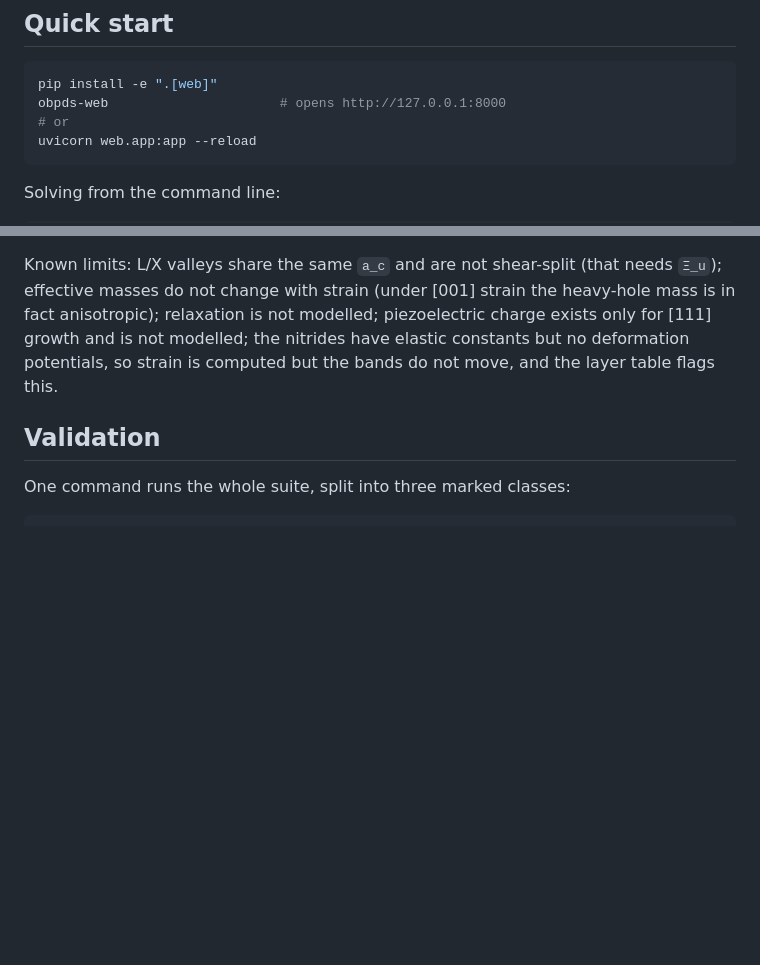
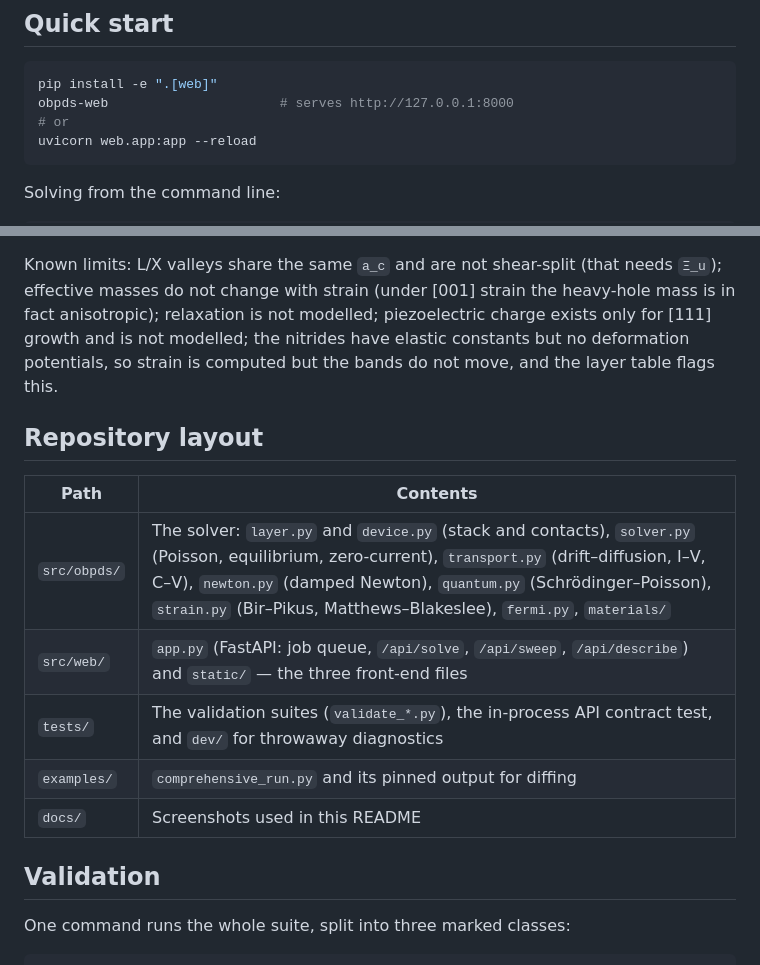
Before and after one commit to zjuking/OpenBandCalculation, a Markdown page: README.md, 2 parts joined by grey strips. Drawn GitHub-style; blank space fills up the shorter version.

````diff
--- a/README.md
+++ b/README.md
@@ -15,7 +15,7 @@ original never had, so that I–V characteristics can be computed at all.
 
 ```bash
 pip install -e ".[web]"
-obpds-web                      # opens http://127.0.0.1:8000
+obpds-web                      # serves http://127.0.0.1:8000
 # or
 uvicorn web.app:app --reload
 ```
@@ -208,6 +229,16 @@ charge exists only for [111] growth and is not modelled; the nitrides have
 elastic constants but no deformation potentials, so strain is computed but the
 bands do not move, and the layer table flags this.
 
+## Repository layout
+
+| Path | Contents |
+| --- | --- |
+| `src/obpds/` | The solver: `layer.py` and `device.py` (stack and contacts), `solver.py` (Poisson, equilibrium, zero-current), `transport.py` (drift–diffusion, I–V, C–V), `newton.py` (damped Newton), `quantum.py` (Schrödinger–Poisson), `strain.py` (Bir–Pikus, Matthews–Blakeslee), `fermi.py`, `materials/` |
+| `src/web/` | `app.py` (FastAPI: job queue, `/api/solve`, `/api/sweep`, `/api/describe`) and `static/` — the three front-end files |
+| `tests/` | The validation suites (`validate_*.py`), the in-process API contract test, and `dev/` for throwaway diagnostics |
+| `examples/` | `comprehensive_run.py` and its pinned output for diffing |
+| `docs/` | Screenshots used in this README |
+
 ## Validation
 
 One command runs the whole suite, split into three marked classes:
````
Also changed, not shown: other parts of README.md (+21 -0 lines), docs/web-results.png (added), 1 other file.
